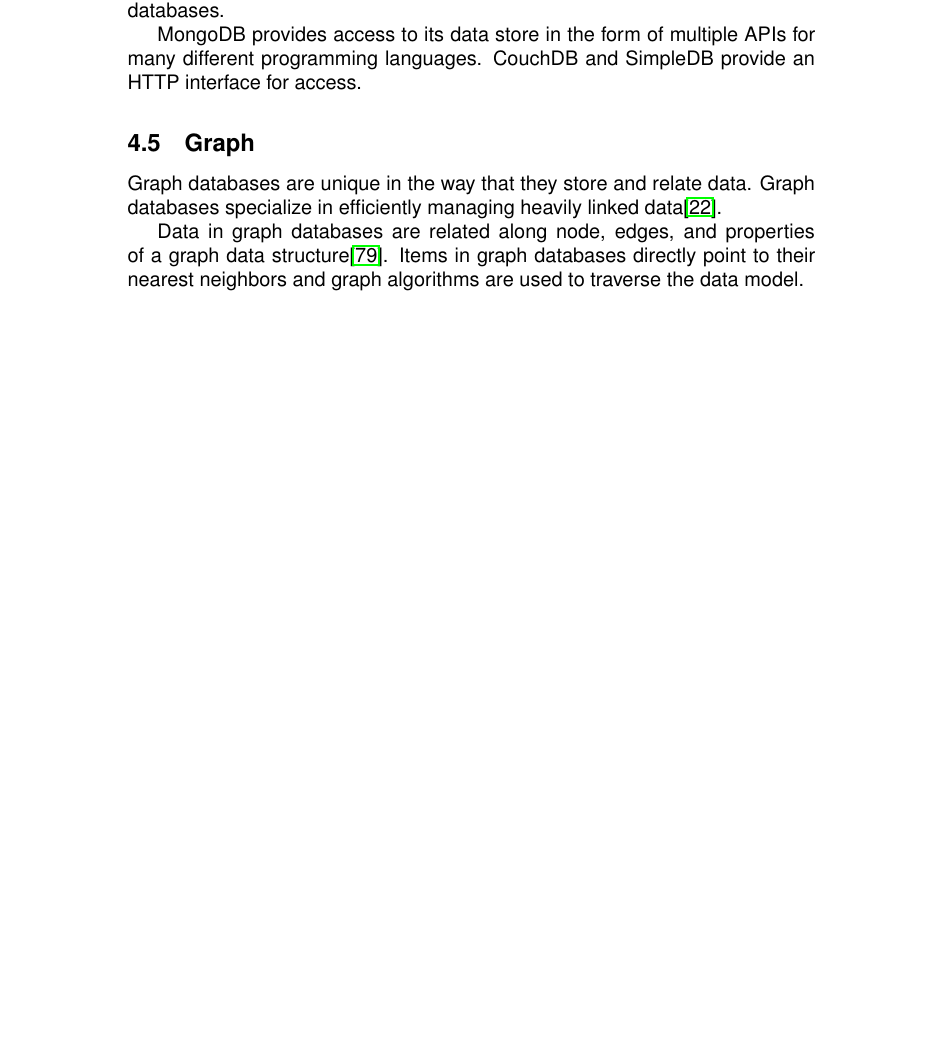
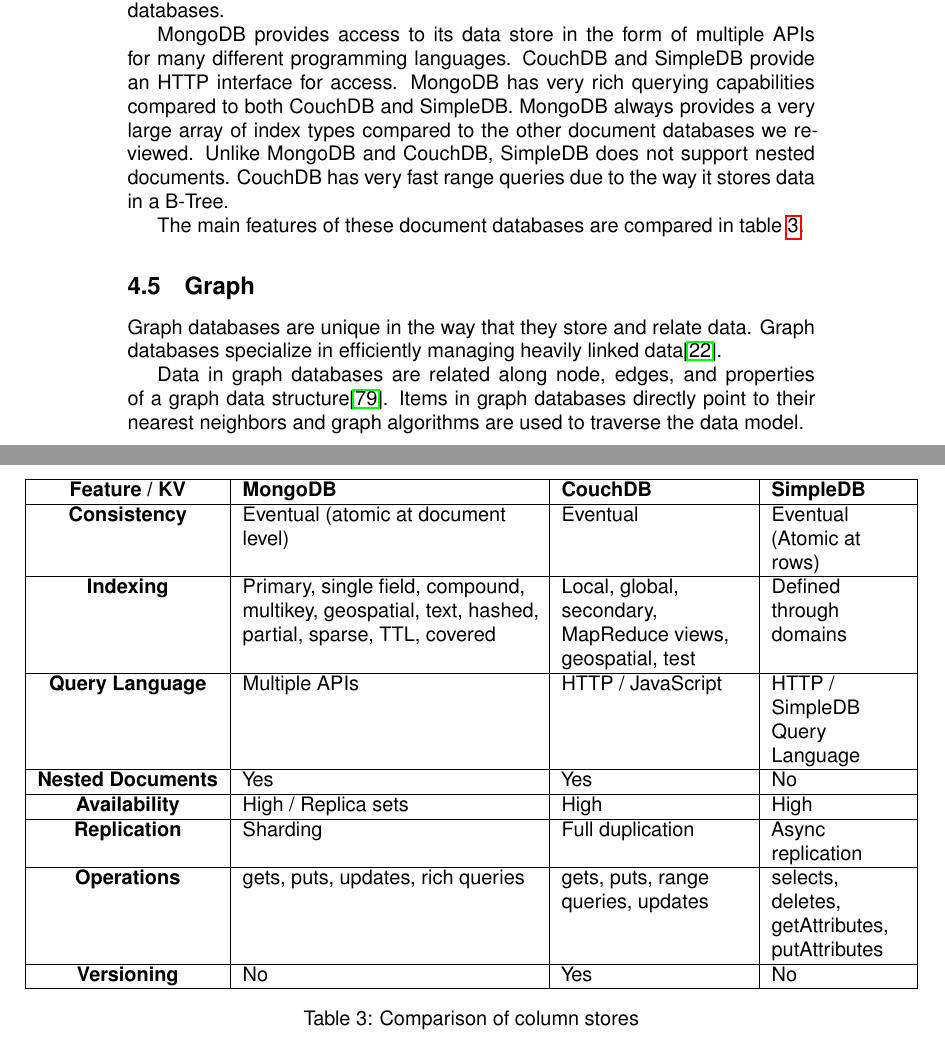
Before and after one commit to anthonyjchriste/phd-lit-review, a LaTeX paper (litreview.tex): part of page 38 of 63 before the commit and two parts of pages 38 and 39 of 64 after it, the two joined at a grey line, cut so that both start at the same text, the shorter picture padded with empty space. Compiled offline with pdfLaTeX.

Commit message:
Comparisons of document dbs

```diff
--- a/litreview.tex
+++ b/litreview.tex
@@ -656,7 +656,37 @@
 \subsubsection{Comparison of Document Stores}
 In the previous sections we reviewed MongoDB, CouchDB, and SimpleDB. This section will provide brief comparisons and contrasts between these document databases.
 
-MongoDB provides access to its data store in the form of multiple APIs for many different programming languages. CouchDB and SimpleDB provide an HTTP interface for access.
+MongoDB provides access to its data store in the form of multiple APIs for many different programming languages. CouchDB and SimpleDB provide an HTTP interface for access. MongoDB has very rich querying capabilities compared to both CouchDB and SimpleDB. MongoDB always provides a very large array of index types compared to the other document databases we reviewed. Unlike MongoDB and CouchDB, SimpleDB does not support nested documents. CouchDB has very fast range queries due to the way it stores data in a B-Tree.
+
+\begin{table}
+    \begin{adjustbox}{center}
+        \begin{tabulary}{1.3\linewidth}{|c|L|L|L|}
+            \hline
+            \textbf{Feature / KV} & \textbf{MongoDB} & \textbf{CouchDB} & \textbf{SimpleDB} \\
+            \hline
+            \textbf{Consistency} & Eventual (atomic at document level) & Eventual & Eventual  (Atomic at rows)\\
+            \hline
+            \textbf{Indexing} & Primary, single field, compound, multikey, geospatial, text, hashed, partial, sparse, TTL, covered & Local, global, secondary, MapReduce views, geospatial, test & Defined through domains\\
+            \hline
+            \textbf{Query Language} & Multiple APIs & HTTP / JavaScript & HTTP / SimpleDB Query Language\\
+            \hline
+            \textbf{Nested Documents} & Yes & Yes & No \\
+            \hline
+            \textbf{Availability} & High / Replica sets & High & High \\
+            \hline
+            \textbf{Replication} & Sharding & Full duplication & Async replication  \\
+            \hline
+            \textbf{Operations} & gets, puts, updates, rich queries & gets, puts, range queries, updates & selects, deletes, getAttributes, putAttributes \\
+            \hline
+            \textbf{Versioning} & No & Yes & No \\
+            \hline
+        \end{tabulary}
+    \end{adjustbox}
+    \caption{Comparison of column stores}
+    \label{table:document-comparison}
+\end{table}
+
+The main features of these document databases are compared in table \ref{table:document-comparison}.
 
 \subsection{Graph}\label{ssec:graph}
 Graph databases are unique in the way that they store and relate data. Graph databases specialize in efficiently managing heavily linked data\cite{cattell_scalable_2011}.
```
Also changed, not shown: litreview.pdf.
